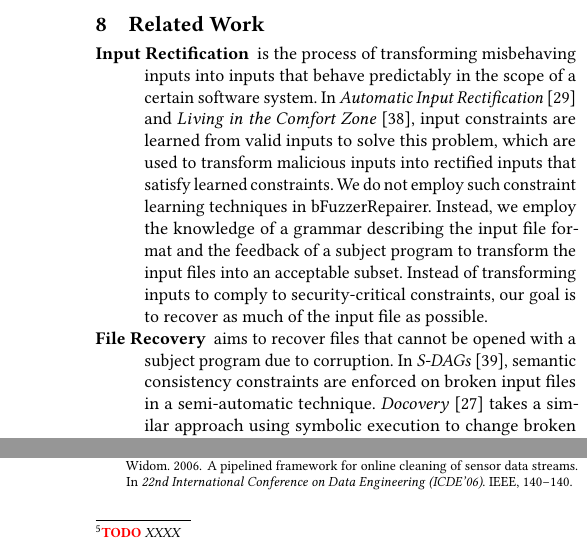
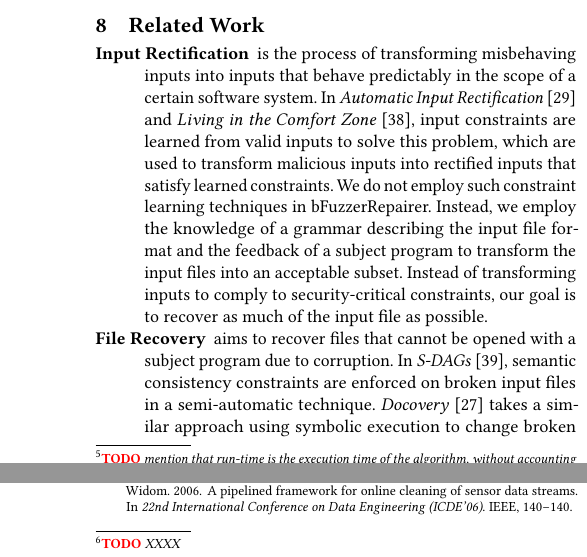
Before and after one commit to vrthra/delta-repair, a LaTeX paper (fse22-brepair.tex): two parts of the columns of pages 7 and 8 of 8, joined at a grey line, cut so that both start at the same text. Compiled offline with pdfLaTeX.

Commit message:
add minor todo

```diff
--- a/fse22-brepair.tex
+++ b/fse22-brepair.tex
@@ -1333,6 +1333,7 @@ XXXX
 
 \noindent
 \textbf{RQ4 Efficiency:}
+\todo{mention that run-time is the execution time of the algorithm, without accounting for the time for experimental pre/post processings }
 Let us evaluate the time performance of our approach, i.e., we investigate how long it takes \approach to repair an invalid input, in comparison to the state-of-the-art ddmax. %In addition, w
 We also evaluate the number of repair attempts, i.e., number of program runs %test experiments with input fragments,
 performed by each approach. \recheck{\autoref{tab:efficiency} and figure X} illustrate the efficiency of our approach compared to the state-of-the-art methods.
```
